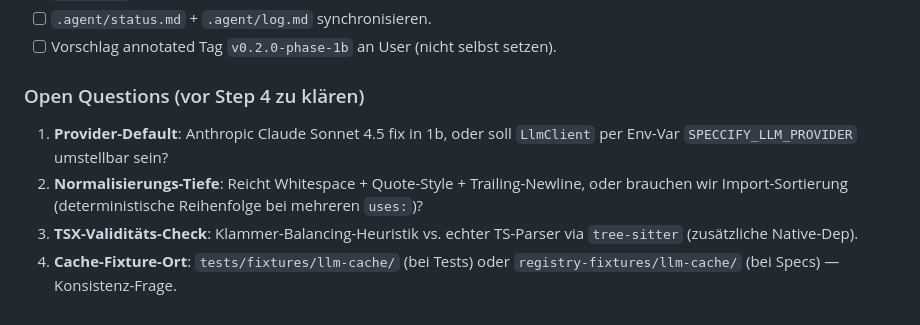
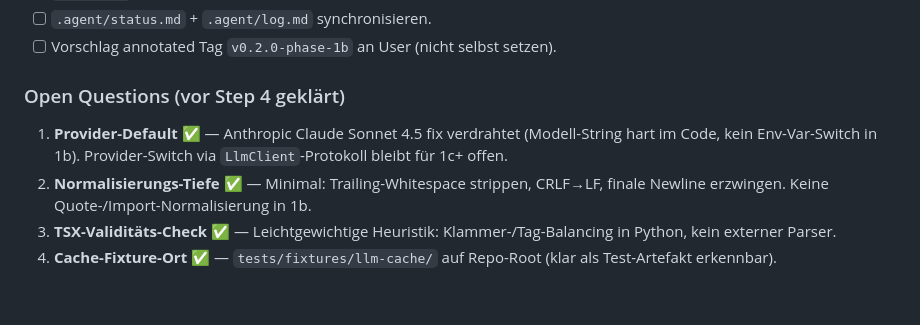
Before and after one commit to mhennemeyer/speccify, a Markdown page: .agent/plans/phase-1b-react-codegen.md, the part around the change. GitHub-like rendering.

Commit message:
Clarify and resolve open questions before Step 4 in phase-1b plan document

```diff
--- a/.agent/plans/phase-1b-react-codegen.md
+++ b/.agent/plans/phase-1b-react-codegen.md
@@ -253,8 +253,8 @@ scripts/record_llm_cache.py           # NEU, manueller Run
 - [ ] `.agent/status.md` + `.agent/log.md` synchronisieren.
 - [ ] Vorschlag annotated Tag `v0.2.0-phase-1b` an User (nicht selbst setzen).
 
-### Open Questions (vor Step 4 zu klären)
-1. **Provider-Default**: Anthropic Claude Sonnet 4.5 fix in 1b, oder soll `LlmClient` per Env-Var `SPECCIFY_LLM_PROVIDER` umstellbar sein?
-2. **Normalisierungs-Tiefe**: Reicht Whitespace + Quote-Style + Trailing-Newline, oder brauchen wir Import-Sortierung (deterministische Reihenfolge bei mehreren `uses:`)?
-3. **TSX-Validitäts-Check**: Klammer-Balancing-Heuristik vs. echter TS-Parser via `tree-sitter` (zusätzliche Native-Dep).
-4. **Cache-Fixture-Ort**: `tests/fixtures/llm-cache/` (bei Tests) oder `registry-fixtures/llm-cache/` (bei Specs) — Konsistenz-Frage.
+### Open Questions (vor Step 4 geklärt)
+1. **Provider-Default** ✅ — Anthropic Claude Sonnet 4.5 fix verdrahtet (Modell-String hart im Code, kein Env-Var-Switch in 1b). Provider-Switch via `LlmClient`-Protokoll bleibt für 1c+ offen.
+2. **Normalisierungs-Tiefe** ✅ — Minimal: Trailing-Whitespace strippen, CRLF→LF, finale Newline erzwingen. Keine Quote-/Import-Normalisierung in 1b.
+3. **TSX-Validitäts-Check** ✅ — Leichtgewichtige Heuristik: Klammer-/Tag-Balancing in Python, kein externer Parser.
+4. **Cache-Fixture-Ort** ✅ — `tests/fixtures/llm-cache/` auf Repo-Root (klar als Test-Artefakt erkennbar).
```
